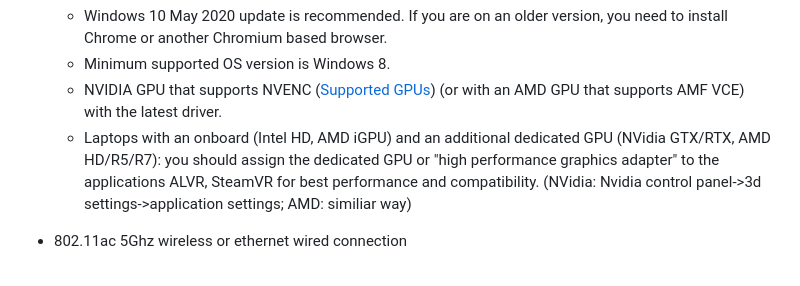
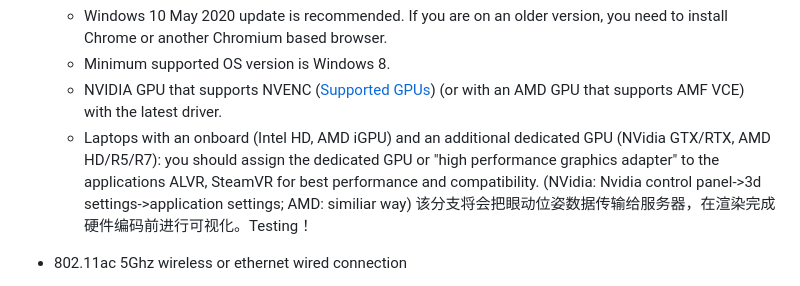
Before and after one commit to Hope10086/ALVR-CG-XDMMC, a Markdown page: README.md, the part around the change. Drawn GitHub-style.

Commit message:
eyegazetracking
该分支将会把眼动位姿数据传输给服务器，在渲染完成硬件编码前进行可视化。Testing！

```diff
--- a/README.md
+++ b/README.md
@@ -30,7 +30,7 @@ This is a fork of [ALVR](https://github.com/polygraphene/ALVR).
     -   Minimum supported OS version is Windows 8.
     -   NVIDIA GPU that supports NVENC ([Supported GPUs](https://github.com/polygraphene/ALVR/wiki/Supported-GPU)) (or with an AMD GPU that supports AMF VCE) with the latest driver.
     -   Laptops with an onboard (Intel HD, AMD iGPU) and an additional dedicated GPU (NVidia GTX/RTX, AMD HD/R5/R7): you should assign the dedicated GPU or "high performance graphics adapter" to the applications ALVR, SteamVR for best performance and compatibility. (NVidia: Nvidia control panel->3d settings->application settings; AMD: similiar way)
-
+该分支将会把眼动位姿数据传输给服务器，在渲染完成硬件编码前进行可视化。Testing！
 -   802.11ac 5Ghz wireless or ethernet wired connection
     -   It is recommended to use 802.11ac 5Ghz for the headset and ethernet for PC
     -   You need to connect both the PC and the headset to same router (or use a routed connection as described [here](https://github.com/alvr-org/ALVR/wiki/ALVR-client-and-server-on-separate-networks))
```
